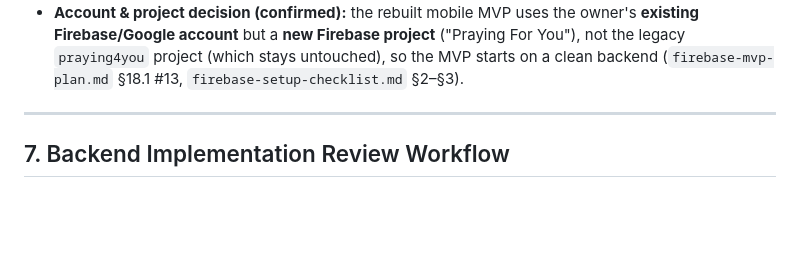
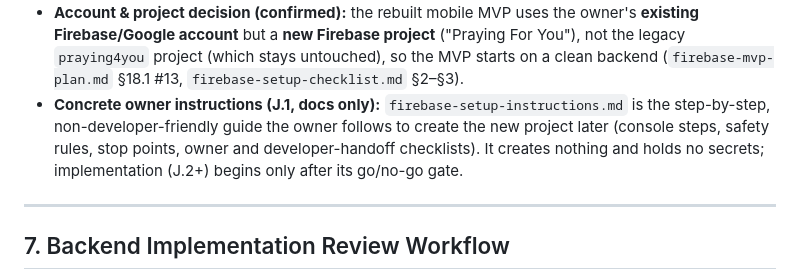
Before and after one commit to hrod74/praying4you, a Markdown page: docs/workflows.md, the part around the change. Rendered like a GitHub page; blank space fills up the shorter version.

```diff
--- a/docs/workflows.md
+++ b/docs/workflows.md
@@ -153,6 +153,10 @@ creation, no secrets.
   **existing Firebase/Google account** but a **new Firebase project** ("Praying For You"), not
   the legacy `praying4you` project (which stays untouched), so the MVP starts on a clean
   backend (`firebase-mvp-plan.md` §18.1 #13, `firebase-setup-checklist.md` §2–§3).
+- **Concrete owner instructions (J.1, docs only):** `firebase-setup-instructions.md` is the
+  step-by-step, non-developer-friendly guide the owner follows to create the new project later
+  (console steps, safety rules, stop points, owner and developer-handoff checklists). It creates
+  nothing and holds no secrets; implementation (J.2+) begins only after its go/no-go gate.
 
 ---
 
```
Also changed, not shown: docs/firebase-setup-instructions.md (added, +310 -0 lines), docs/project-handoff-summary.md (+9 -0 lines).
